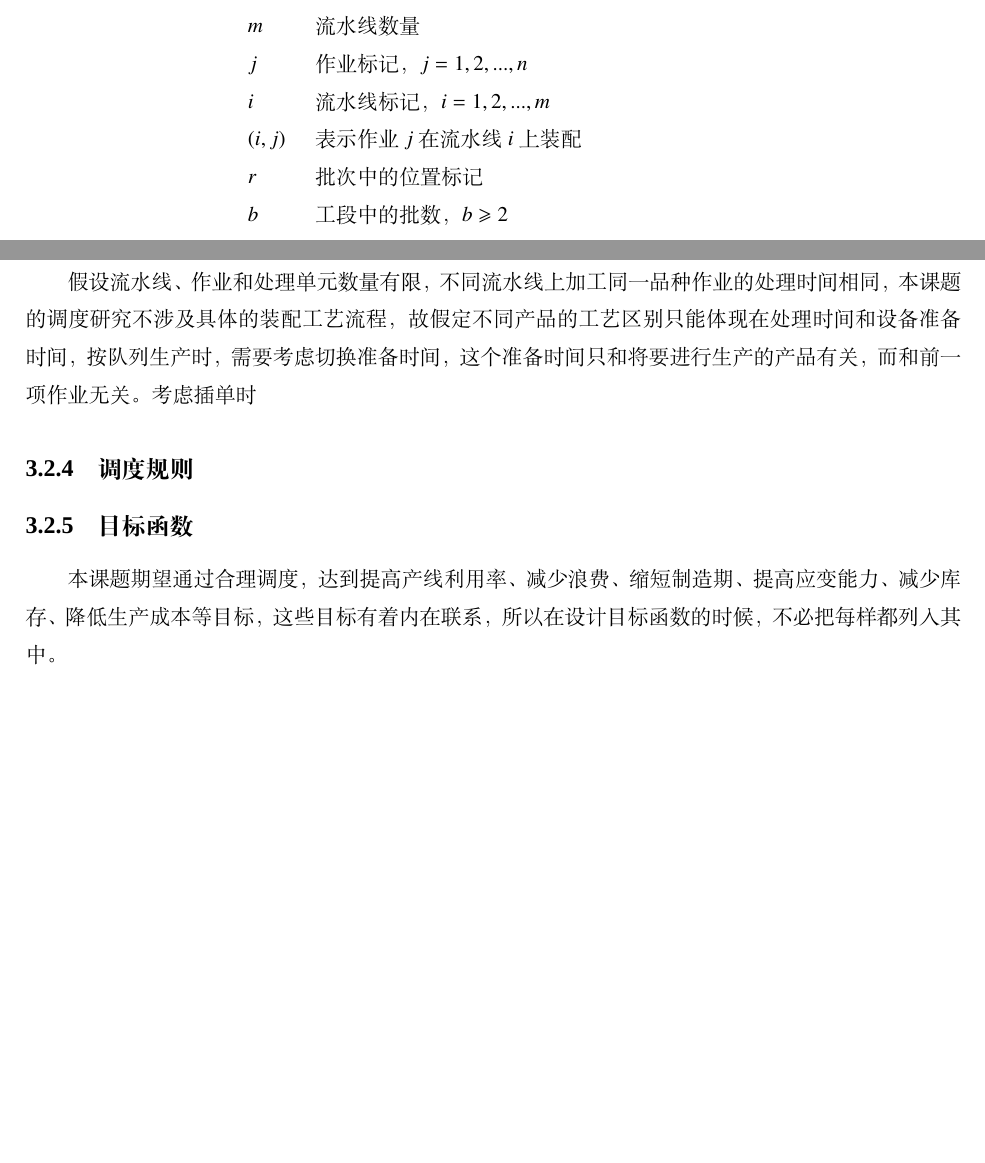
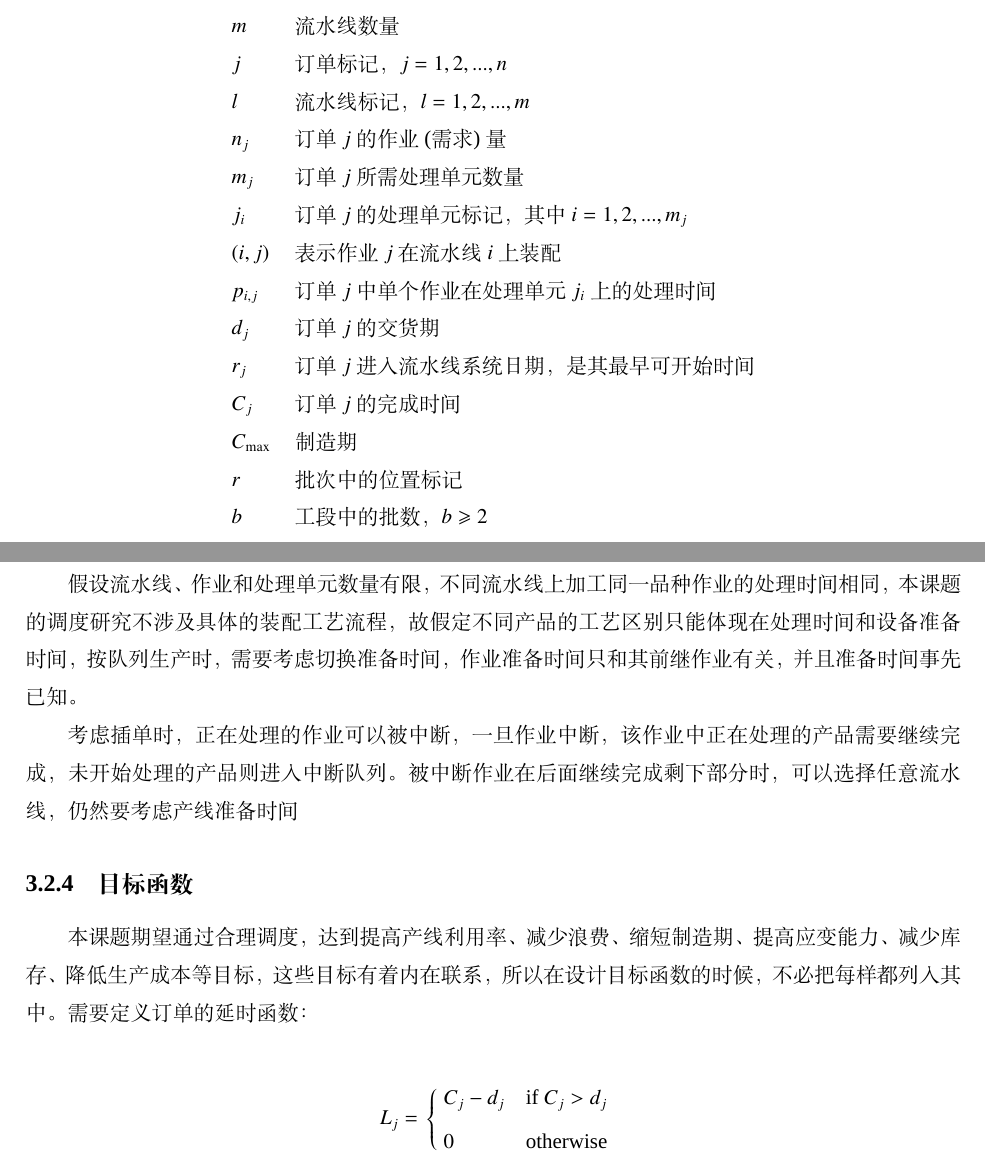
Before and after one commit to skychan/mythesis, a LaTeX thesis (graduation/Thesis.tex, which reads graduation/skythesis.cls, graduation/thesis/analysisandmodel.tex): two parts of pages 16 and 17 of 22 before the commit and two parts of pages 16 and 17 of 23 after it, joined at a grey line, cut so that both start at the same text, the shorter picture padded with empty space. Compiled offline with XeLaTeX; a missing font is replaced by an installed copy or a similar font.

Commit message:
继续建模 写了目标函数

```diff
--- a/graduation/skythesis.cls
+++ b/graduation/skythesis.cls
@@ -54,7 +54,8 @@
 %\RequirePackage[slantfont, CJKnumber, boldfont]{xeCJK}    %xeCJK中文粗体、斜体、数字支持，并提供将阿拉伯数字转换成中文数字的命令
 \RequirePackage{color}                          % 支持彩色
 %\RequirePackage[fleqn]{amsmath}
-\RequirePackage{amsmath,cases,amssymb}                        % AMSLaTeX宏包 用来排出更加漂亮的公式
+\RequirePackage{amsmath,amssymb}                        % AMSLaTeX宏包 用来排出更加漂亮的公式
+\RequirePackage{cases}
 \allowdisplaybreaks[2]
 \RequirePackage{amssymb}                        % 数学符号生成命令
 \RequirePackage{mathtools}
--- a/graduation/thesis/analysisandmodel.tex
+++ b/graduation/thesis/analysisandmodel.tex
@@ -75,11 +75,20 @@
 
 \begin{center}
 \begin{supertabular}{ll}
-$n$ & 作业数量\\
+$n$ & 订单数量\\
 $m$ & 流水线数量\\
-$j$ & 作业标记，$j = 1,2,...,n$\\
-$i$ & 流水线标记，$i = 1,2,...,m$\\
+$j$ & 订单标记，$j = 1,2,...,n$\\
+$l$ & 流水线标记，$l = 1,2,...,m$\\
+$n_j$ & 订单$j$的作业(需求)量\\
+$m_j$ & 订单$j$所需处理单元数量\\
+$j_i$ & 订单$j$的处理单元标记，其中$i = 1,2,...,m_j$\\
 $(i,j)$ & 表示作业$j$在流水线$i$上装配\\
+$p_{i,j}$ & 订单$j$中单个作业在处理单元$j_i$上的处理时间\\
+$d_j$ & 订单$j$的交货期\\
+$r_j$ & 订单$j$进入流水线系统日期，是其最早可开始时间\\
+$C_j$ & 订单$j$的完成时间\\
+$C_{\max}$ & 制造期\\
+
 %%%%%%%%%%%%
 $r$ & 批次中的位置标记\\
 $b$ & 工段中的批数，$b\geqslant2$\\
@@ -123,13 +132,15 @@ $T_j$ & $J_{[j]}$的滞后时间\\
 假设流水线、作业和处理单元数量有限，
 不同流水线上加工同一品种作业的处理时间相同，
 本课题的调度研究不涉及具体的装配工艺流程，故假定不同产品的工艺区别只能体现在处理时间和设备准备时间，
-按队列生产时，需要考虑切换准备时间，这个准备时间只和将要进行生产的产品有关，而和前一项作业无关。
-考虑插单时
+按队列生产时，需要考虑切换准备时间，作业准备时间只和其前继作业有关，并且准备时间事先已知。
 
-
-\subsection{调度规则}
+考虑插单时，正在处理的作业可以被中断，一旦作业中断，该作业中正在处理的产品需要继续完成，未开始处理的产品则进入中断队列。被中断作业在后面继续完成剩下部分时，可以选择任意流水线，仍然要考虑产线准备时间
 
 \subsection{目标函数}
 本课题期望通过合理调度，达到提高产线利用率、减少浪费、缩短制造期、提高应变能力、减少库存、降低生产成本等目标，这些目标有着内在联系，所以在设计目标函数的时候，不必把每样都列入其中。
+需要定义订单的延时函数：
 
-适时适量生产，最小化加权延时和提早完成
+\begin{numcases}{L_j=}
+C_j - d_j & if $C_j > d_j$ \notag\\
+0 & otherwise \notag
+\end{numcases}
```
Also changed, not shown: graduation/thesis/analysisandmodel.tex (5 more changed lines).
